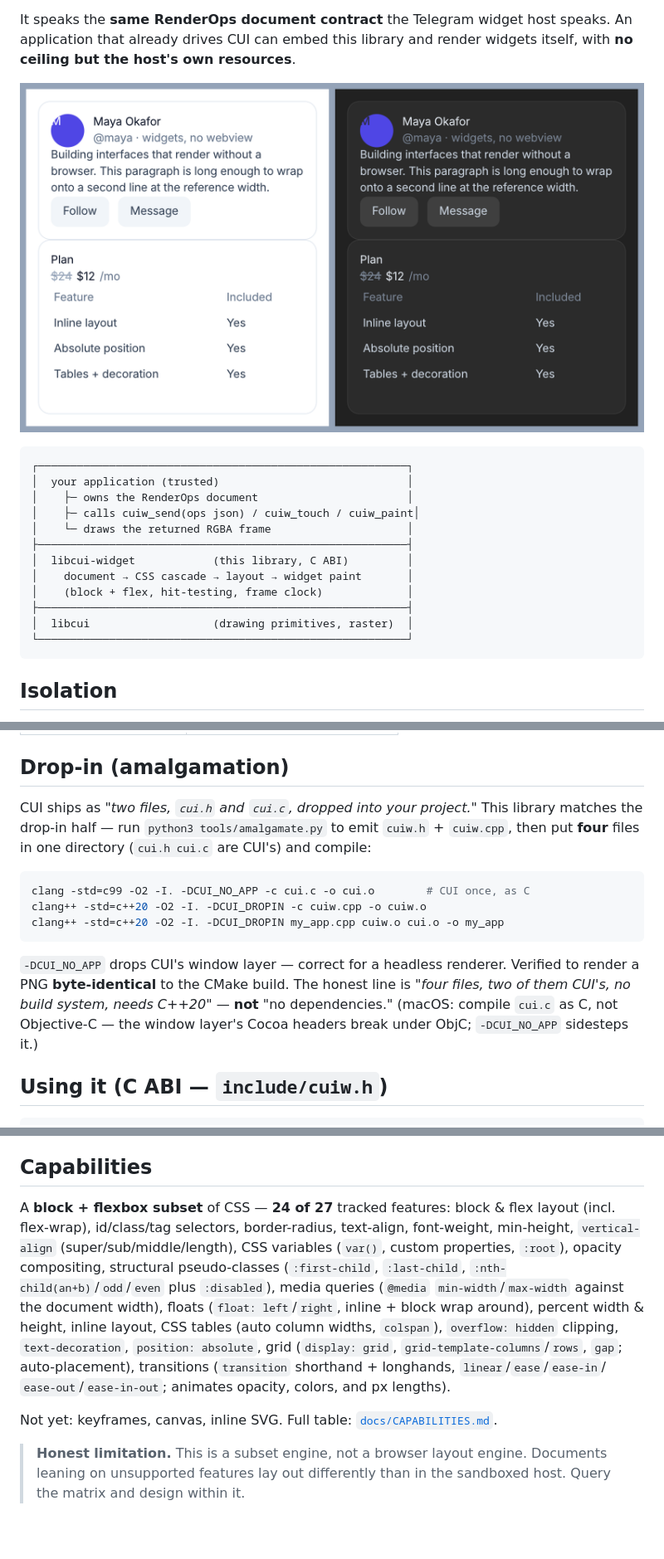
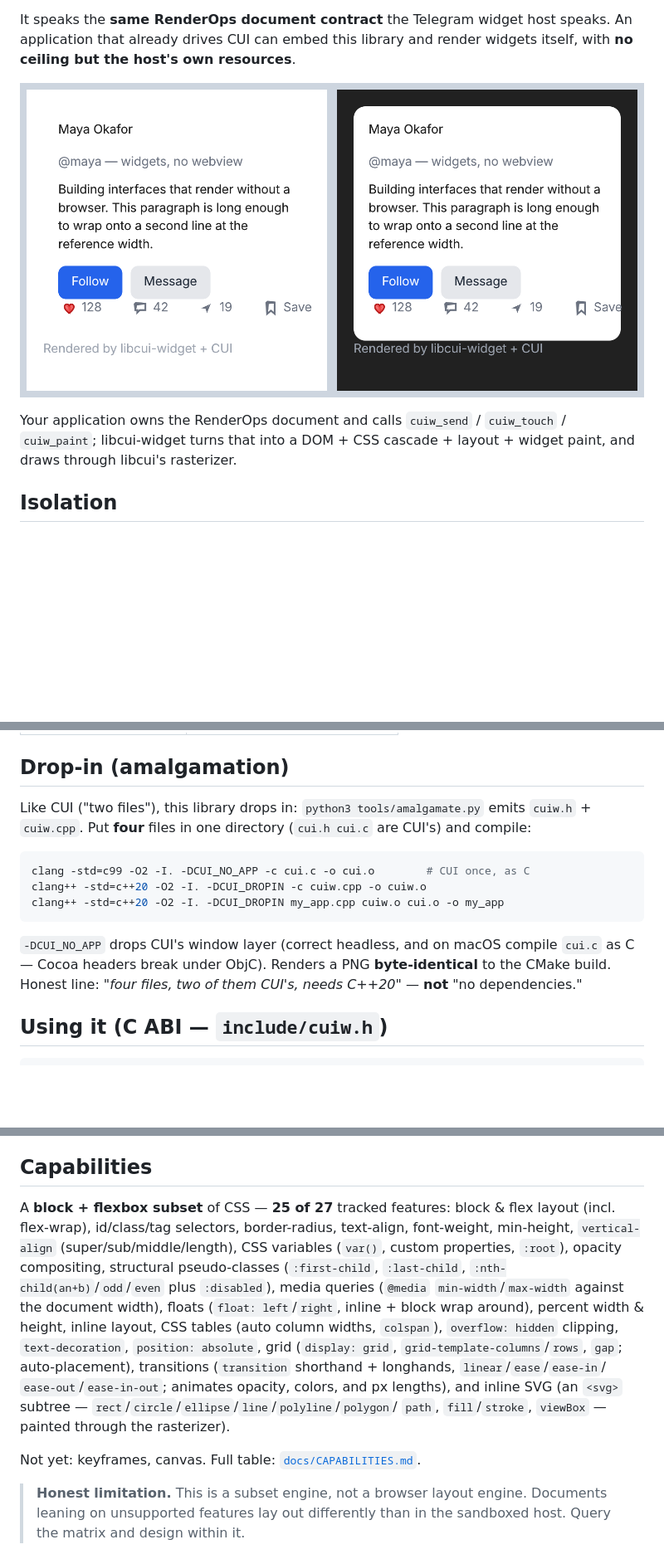
Before and after one commit to thiensubs/cui-widget, a Markdown page: README.md, 3 parts joined by grey strips. Shown at 83% size. GitHub-like rendering; pictures changed too: docs/showcase.png; blank space fills up the shorter version.

````diff
--- a/README.md
+++ b/README.md
@@ -12,20 +12,9 @@ widgets itself, with **no ceiling but the host's own resources**.
 
 ![libcui-widget rendering the same widget document in light and dark](docs/showcase.png)
 
-```
-┌─────────────────────────────────────────────────────────┐
-│  your application (trusted)                             │
-│    ├─ owns the RenderOps document                       │
-│    ├─ calls cuiw_send(ops json) / cuiw_touch / cuiw_paint│
-│    └─ draws the returned RGBA frame                     │
-├─────────────────────────────────────────────────────────┤
-│  libcui-widget            (this library, C ABI)         │
-│    document → CSS cascade → layout → widget paint       │
-│    (block + flex, hit-testing, frame clock)             │
-├─────────────────────────────────────────────────────────┤
-│  libcui                   (drawing primitives, raster)  │
-└─────────────────────────────────────────────────────────┘
-```
+Your application owns the RenderOps document and calls `cuiw_send` / `cuiw_touch` /
+`cuiw_paint`; libcui-widget turns that into a DOM + CSS cascade + layout + widget
+paint, and draws through libcui's rasterizer.
 
 ## Isolation
 
@@ -58,9 +47,8 @@ cmake --build build
 
 ## Drop-in (amalgamation)
 
-CUI ships as *"two files, `cui.h` and `cui.c`, dropped into your project."* This
-library matches the drop-in half — run `python3 tools/amalgamate.py` to emit
-`cuiw.h` + `cuiw.cpp`, then put **four** files in one directory (`cui.h cui.c`
+Like CUI ("two files"), this library drops in: `python3 tools/amalgamate.py`
+emits `cuiw.h` + `cuiw.cpp`. Put **four** files in one directory (`cui.h cui.c`
 are CUI's) and compile:
 
 ```sh
@@ -69,11 +57,10 @@ clang++ -std=c++20 -O2 -I. -DCUI_DROPIN -c cuiw.cpp -o cuiw.o
 clang++ -std=c++20 -O2 -I. -DCUI_DROPIN my_app.cpp cuiw.o cui.o -o my_app
 ```
 
-`-DCUI_NO_APP` drops CUI's window layer — correct for a headless renderer.
-Verified to render a PNG **byte-identical** to the CMake build. The honest line
-is *"four files, two of them CUI's, no build system, needs C++20"* — **not**
-"no dependencies." (macOS: compile `cui.c` as C, not Objective-C — the window
-layer's Cocoa headers break under ObjC; `-DCUI_NO_APP` sidesteps it.)
+`-DCUI_NO_APP` drops CUI's window layer (correct headless, and on macOS compile
+`cui.c` as C — Cocoa headers break under ObjC). Renders a PNG **byte-identical**
+to the CMake build. Honest line: *"four files, two of them CUI's, needs C++20"* —
+**not** "no dependencies."
 
 ## Using it (C ABI — `include/cuiw.h`)
 
@@ -120,7 +107,7 @@ push. A deliberate change is a **deliberate golden update**: regenerate with
 
 ## Capabilities
 
-A **block + flexbox subset** of CSS — **24 of 27** tracked features: block & flex
+A **block + flexbox subset** of CSS — **25 of 27** tracked features: block & flex
 layout (incl. flex-wrap), id/class/tag selectors, border-radius, text-align,
 font-weight, min-height, `vertical-align` (super/sub/middle/length), CSS variables
 (`var()`, custom properties, `:root`), opacity compositing, structural
@@ -131,9 +118,11 @@ percent width & height, inline layout, CSS tables (auto column widths,
 `colspan`), `overflow: hidden` clipping, `text-decoration`, `position: absolute`,
 grid (`display: grid`, `grid-template-columns`/`rows`, `gap`; auto-placement),
 transitions (`transition` shorthand + longhands, `linear`/`ease`/`ease-in`/
-`ease-out`/`ease-in-out`; animates opacity, colors, and px lengths).
+`ease-out`/`ease-in-out`; animates opacity, colors, and px lengths), and inline
+SVG (an `<svg>` subtree — `rect`/`circle`/`ellipse`/`line`/`polyline`/`polygon`/
+`path`, `fill`/`stroke`, `viewBox` — painted through the rasterizer).
 
-Not yet: keyframes, canvas, inline SVG.
+Not yet: keyframes, canvas.
 Full table: [`docs/CAPABILITIES.md`](docs/CAPABILITIES.md).
 
 > **Honest limitation.** This is a subset engine, not a browser layout engine.
````
Also changed, not shown: docs/CAPABILITIES.md (+4 -4 lines), 8 other files.
